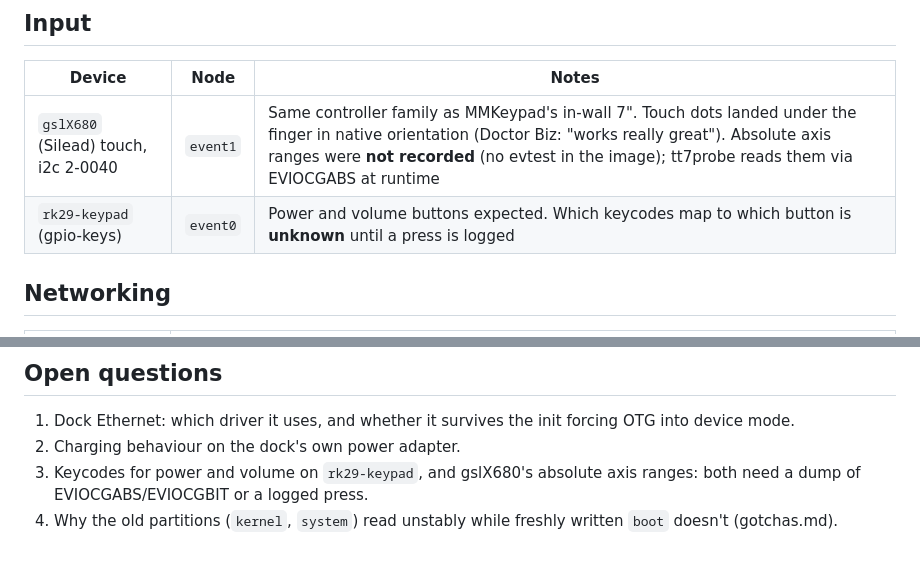
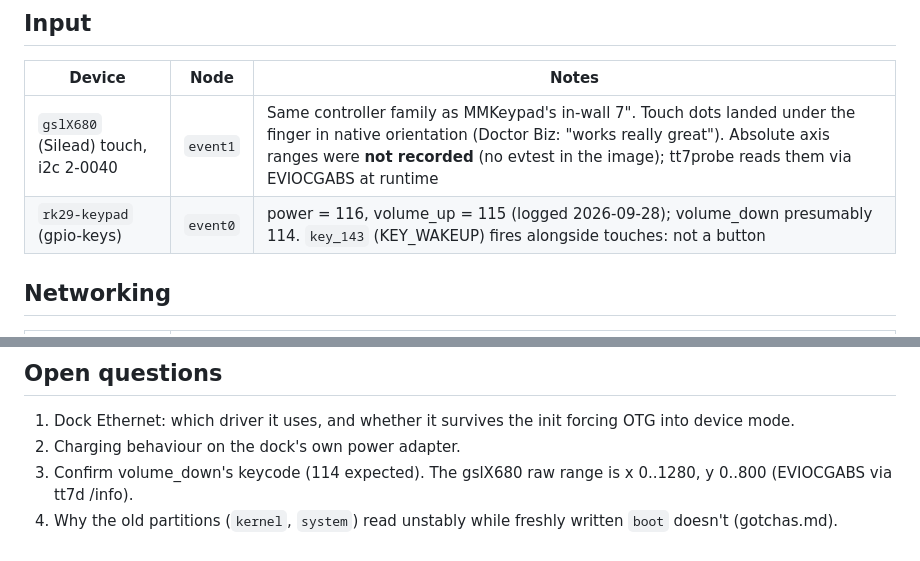
Before and after one commit to harperreed/control4-t3-raster, a Markdown page: docs/hardware-inventory.md, 2 parts joined by grey strips. GitHub-like rendering.

```diff
--- a/docs/hardware-inventory.md
+++ b/docs/hardware-inventory.md
@@ -33,7 +33,7 @@ Anything not measured is marked **unknown**. SPEC.md §3 says: discover, don't a
 | Device | Node | Notes |
 |---|---|---|
 | `gslX680` (Silead) touch, i2c 2-0040 | `event1` | Same controller family as MMKeypad's in-wall 7". Touch dots landed under the finger in native orientation (Doctor Biz: "works really great"). Absolute axis ranges were **not recorded** (no evtest in the image); tt7probe reads them via EVIOCGABS at runtime |
-| `rk29-keypad` (gpio-keys) | `event0` | Power and volume buttons expected. Which keycodes map to which button is **unknown** until a press is logged |
+| `rk29-keypad` (gpio-keys) | `event0` | power = 116, volume_up = 115 (logged 2026-09-28); volume_down presumably 114. `key_143` (KEY_WAKEUP) fires alongside touches: not a button |
 
 ## Networking
 
@@ -65,5 +65,5 @@ Neither has been exercised yet (SPEC §51: no audio or camera in v1).
 
 1. Dock Ethernet: which driver it uses, and whether it survives the init forcing OTG into device mode.
 2. Charging behaviour on the dock's own power adapter.
-3. Keycodes for power and volume on `rk29-keypad`, and gslX680's absolute axis ranges: both need a dump of EVIOCGABS/EVIOCGBIT or a logged press.
+3. Confirm volume_down's keycode (114 expected). The gslX680 raw range is x 0..1280, y 0..800 (EVIOCGABS via tt7d /info).
 4. Why the old partitions (`kernel`, `system`) read unstably while freshly written `boot` doesn't (gotchas.md).
```
Also changed, not shown: gotchas.md (+3 -0 lines).
